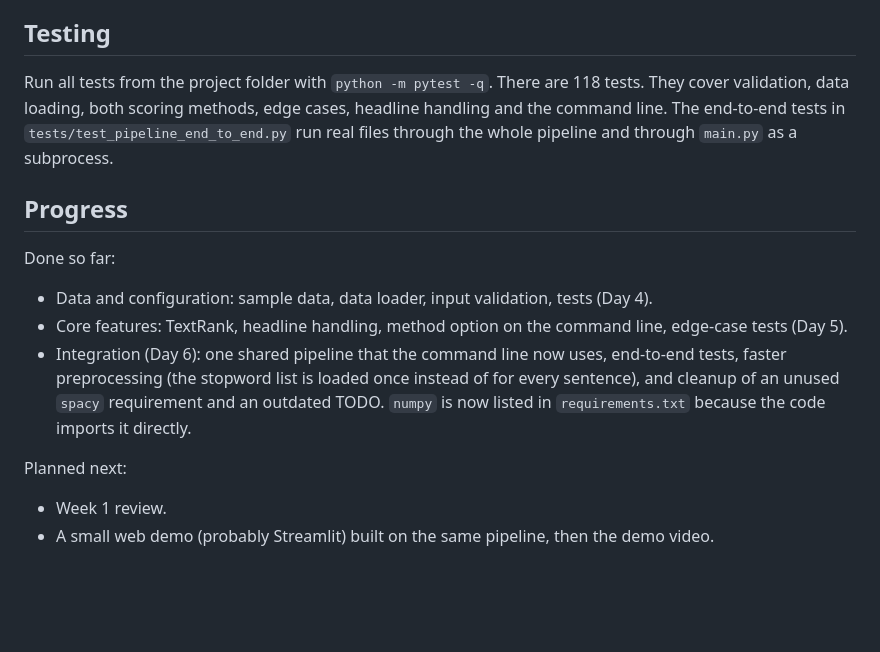
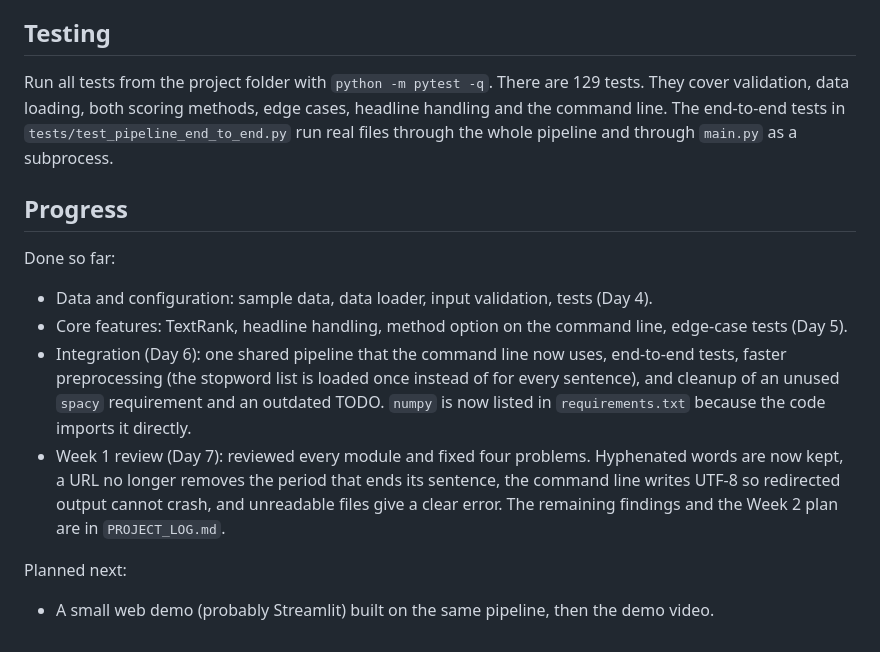
Before and after one commit to madhumithakalaimani/text-summarizer, a Markdown page: README.md, the part around the change. Rendered like a GitHub page; blank space fills up the shorter version.

Commit message:
Add Week 1 project log and Week 2 plan; update README progress and test count

```diff
--- a/README.md
+++ b/README.md
@@ -135,7 +135,7 @@ Folder mode reads every supported file in the folder (subfolders are not include
 
 ## Testing
 
-Run all tests from the project folder with `python -m pytest -q`. There are 118 tests. They cover validation, data loading, both scoring methods, edge cases, headline handling and the command line. The end-to-end tests in `tests/test_pipeline_end_to_end.py` run real files through the whole pipeline and through `main.py` as a subprocess.
+Run all tests from the project folder with `python -m pytest -q`. There are 129 tests. They cover validation, data loading, both scoring methods, edge cases, headline handling and the command line. The end-to-end tests in `tests/test_pipeline_end_to_end.py` run real files through the whole pipeline and through `main.py` as a subprocess.
 
 
 ## Progress
@@ -145,8 +145,8 @@ Done so far:
 * Data and configuration: sample data, data loader, input validation, tests (Day 4).
 * Core features: TextRank, headline handling, method option on the command line, edge-case tests (Day 5).
 * Integration (Day 6): one shared pipeline that the command line now uses, end-to-end tests, faster preprocessing (the stopword list is loaded once instead of for every sentence), and cleanup of an unused `spacy` requirement and an outdated TODO. `numpy` is now listed in `requirements.txt` because the code imports it directly.
+* Week 1 review (Day 7): reviewed every module and fixed four problems. Hyphenated words are now kept, a URL no longer removes the period that ends its sentence, the command line writes UTF-8 so redirected output cannot crash, and unreadable files give a clear error. The remaining findings and the Week 2 plan are in `PROJECT_LOG.md`.
 
 Planned next:
 
-* Week 1 review.
 * A small web demo (probably Streamlit) built on the same pipeline, then the demo video.
```
Also changed, not shown: PROJECT_LOG.md (added, +51 -0 lines).
